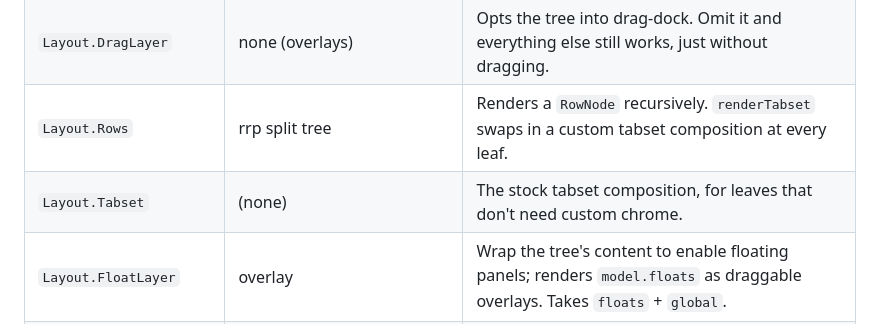
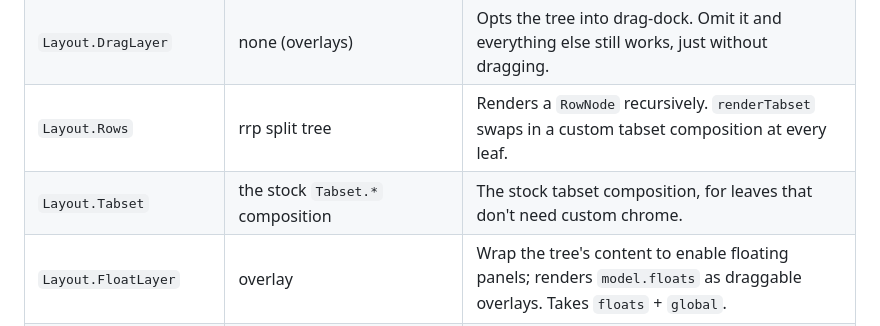
Before and after one commit to pedroapfilho/dashfoo, a Markdown page: packages/react/README.md, the part around one of its changes. GitHub-like rendering.

Commit message:
docs: correct Layout.Tabset renders cell, dnd-kit version refs, and two comma splices

```diff
--- a/packages/react/README.md
+++ b/packages/react/README.md
@@ -521,7 +521,7 @@ pattern as `Panel`:
 | `Layout.Root`           | `div[data-dashfoo="layout"]`             | Creates the layout store. Takes `model`, `dispatch`, `renderTab`, and the chrome flags `DashfooLayout` accepts.             |
 | `Layout.DragLayer`      | none (overlays)                          | Opts the tree into drag-dock. Omit it and everything else still works, just without dragging.                               |
 | `Layout.Rows`           | rrp split tree                           | Renders a `RowNode` recursively. `renderTabset` swaps in a custom tabset composition at every leaf.                         |
-| `Layout.Tabset`         | (none)                                   | The stock tabset composition, for leaves that don't need custom chrome.                                                     |
+| `Layout.Tabset`         | the stock `Tabset.*` composition         | The stock tabset composition, for leaves that don't need custom chrome.                                                     |
 | `Layout.FloatLayer`     | overlay                                  | Wrap the tree's content to enable floating panels; renders `model.floats` as draggable overlays. Takes `floats` + `global`. |
 | `Tabset.Root`           | `div[data-dashfoo="tabset"]`             | Creates the per-tabset store; owns drop registration, overflow measurement, and focus restore after close.                  |
 | `Tabset.TabStrip`       | `div[data-dashfoo="tabstrip"]`           | The strip row (drag hit-testing targets this attribute).                                                                    |
```
Also changed, not shown: other parts of packages/react/README.md (+2 -2 lines), README.md (+3 -3 lines).
